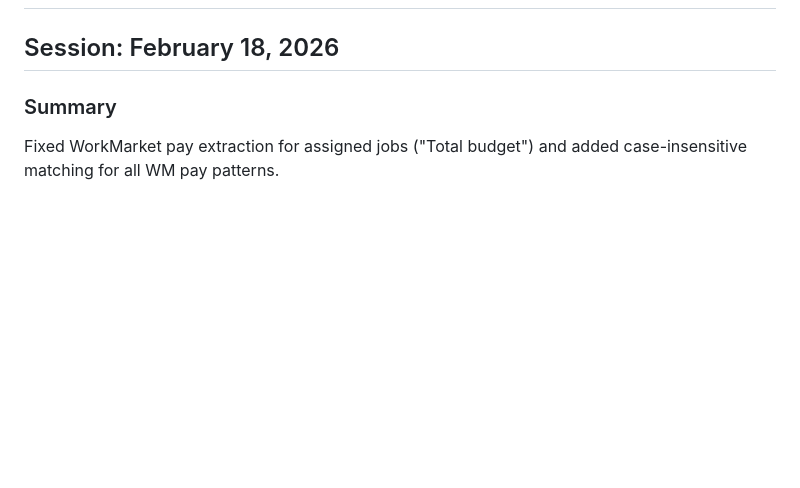
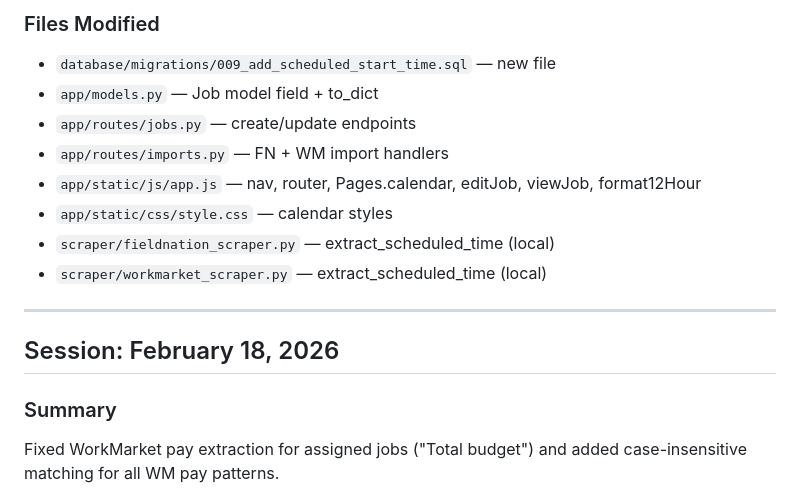
Before and after one commit to jconnellyks-commits/work-tracking-system, a Markdown page: dev/SESSION_HISTORY.md, the part around one of its changes. Rendered like a GitHub page; blank space fills up the shorter version.

```diff
--- a/dev/SESSION_HISTORY.md
+++ b/dev/SESSION_HISTORY.md
@@ -2,3 +44,14 @@
+### Files Modified
+- `database/migrations/009_add_scheduled_start_time.sql` — new file
+- `app/models.py` — Job model field + to_dict
+- `app/routes/jobs.py` — create/update endpoints
+- `app/routes/imports.py` — FN + WM import handlers
+- `app/static/js/app.js` — nav, router, Pages.calendar, editJob, viewJob, format12Hour
+- `app/static/css/style.css` — calendar styles
+- `scraper/fieldnation_scraper.py` — extract_scheduled_time (local)
+- `scraper/workmarket_scraper.py` — extract_scheduled_time (local)
+
+---
 
 ## Session: February 18, 2026
 
```
Also changed, not shown: other parts of dev/SESSION_HISTORY.md (+42 -0 lines), CLAUDE.md (+3 -2 lines).
